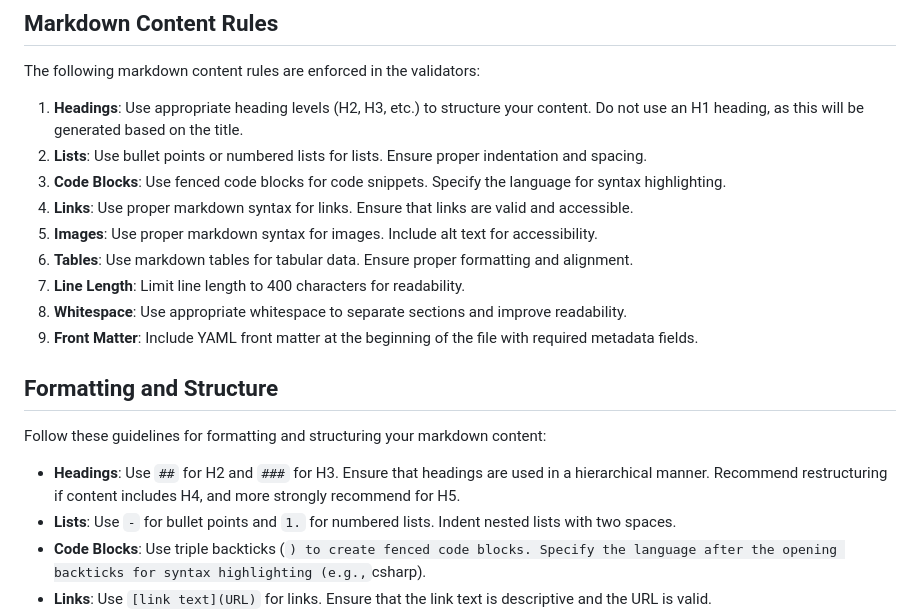
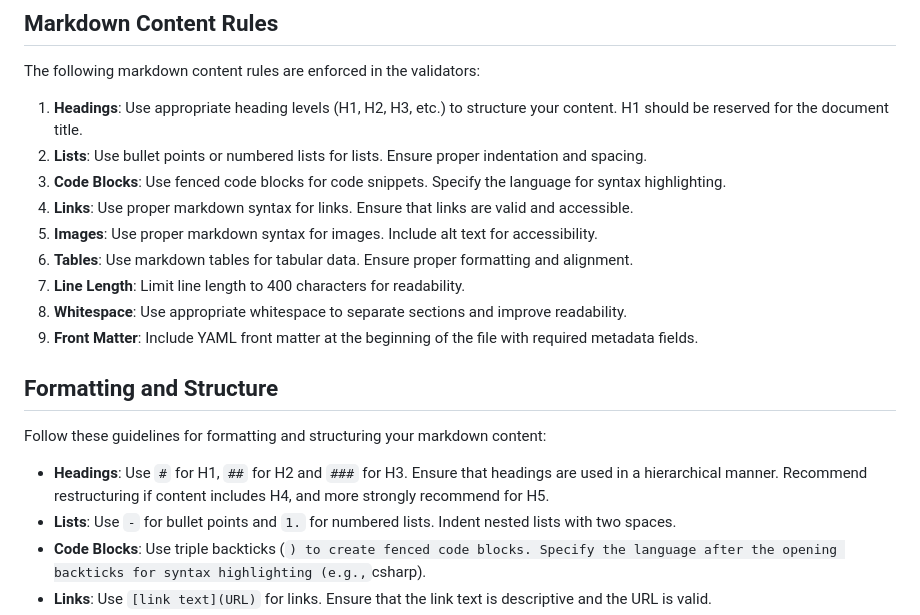
Before and after one commit to sacahan/MediaGrabber, a Markdown page: .github/instructions/markdown.instructions.md, the part around the change. GitHub-like rendering.

Commit message:
docs: 更新Markdown文件的內容規範與格式要求

```diff
--- a/.github/instructions/markdown.instructions.md
+++ b/.github/instructions/markdown.instructions.md
@@ -11,7 +11,7 @@ applyTo: "**/*.md"
 
 The following markdown content rules are enforced in the validators:
 
-1. **Headings**: Use appropriate heading levels (H2, H3, etc.) to structure your content. Do not use an H1 heading, as this will be generated based on the title.
+1. **Headings**: Use appropriate heading levels (H1, H2, H3, etc.) to structure your content. H1 should be reserved for the document title.
 2. **Lists**: Use bullet points or numbered lists for lists. Ensure proper indentation and spacing.
 3. **Code Blocks**: Use fenced code blocks for code snippets. Specify the language for syntax highlighting.
 4. **Links**: Use proper markdown syntax for links. Ensure that links are valid and accessible.
@@ -25,7 +25,7 @@ The following markdown content rules are enforced in the validators:
 
 Follow these guidelines for formatting and structuring your markdown content:
 
-- **Headings**: Use `##` for H2 and `###` for H3. Ensure that headings are used in a hierarchical manner. Recommend restructuring if content includes H4, and more strongly recommend for H5.
+- **Headings**: Use `#` for H1, `##` for H2 and `###` for H3. Ensure that headings are used in a hierarchical manner. Recommend restructuring if content includes H4, and more strongly recommend for H5.
 - **Lists**: Use `-` for bullet points and `1.` for numbered lists. Indent nested lists with two spaces.
 - **Code Blocks**: Use triple backticks (`) to create fenced code blocks. Specify the language after the opening backticks for syntax highlighting (e.g.,`csharp).
 - **Links**: Use `[link text](URL)` for links. Ensure that the link text is descriptive and the URL is valid.
```
